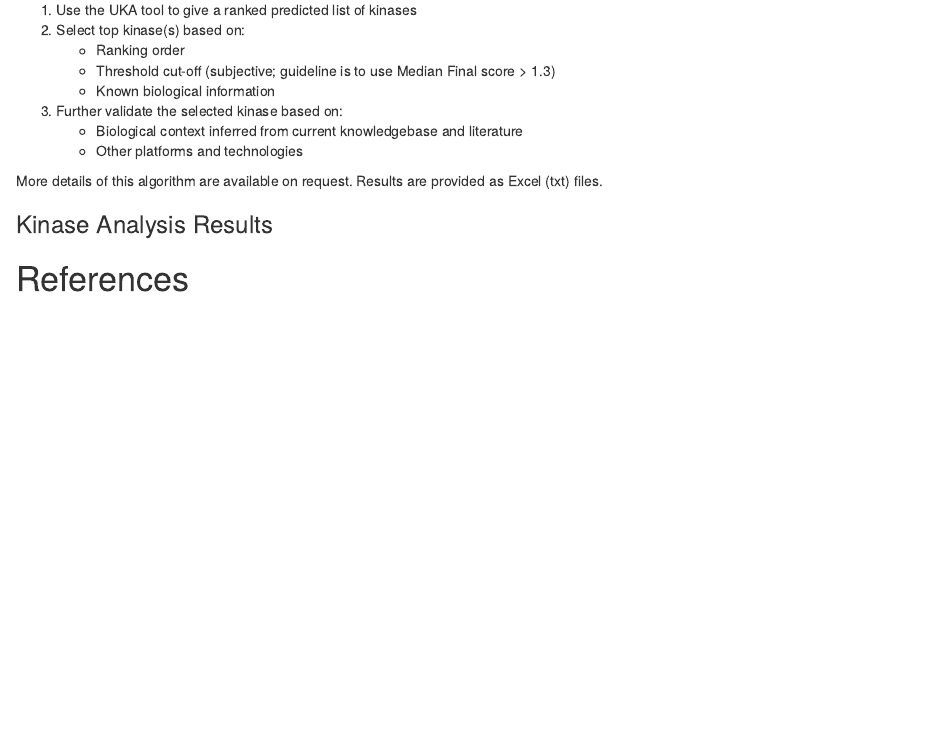
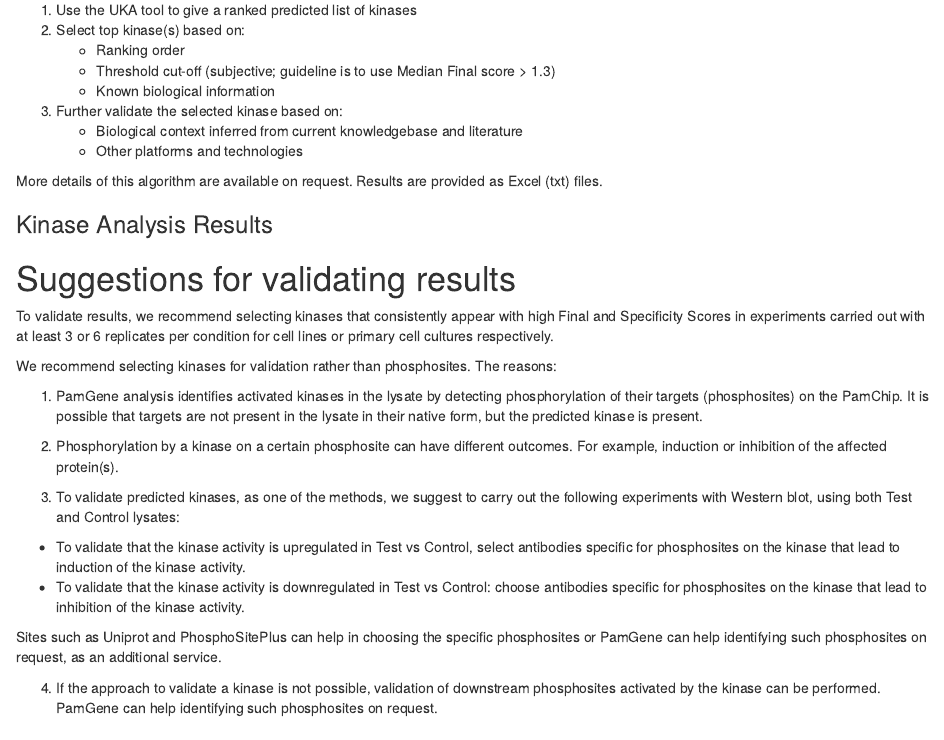
Before and after one commit to pamgene/autoreport2023, an R Markdown document (02_ReportSupplement.Rmd): the page in a window 1100 px wide, from 4540 px down. Rendered offline with R 4.5, knitr and Pandoc, with nearby package versions; drawn as R Markdown's standard HTML page in place of the format the file asks for.

Commit message:
added validation guideline

````diff
--- a/02_ReportSupplement.Rmd
+++ b/02_ReportSupplement.Rmd
@@ -388,4 +388,23 @@ if (nrow(kinase_files) > 0) {
 
 ```
 
+# Suggestions for validating results
+
+To validate results, we recommend selecting kinases that consistently appear with high Final and Specificity Scores in experiments carried out with at least 3 or 6 replicates per condition for cell lines or primary cell cultures respectively.
+
+We recommend selecting kinases for validation rather than phosphosites. The reasons:
+
+1.	PamGene analysis identifies activated kinases in the lysate by detecting phosphorylation of their targets (phosphosites) on the PamChip. It is possible that targets are not present in the lysate in their native form, but the predicted kinase is present.
+
+2.	Phosphorylation by a kinase on a certain phosphosite can have different outcomes. For example, induction or inhibition of the affected protein(s).
+
+3.	To validate predicted kinases, as one of the methods, we suggest to carry out the following experiments with Western blot, using both Test and Control lysates:
+*	To validate that the kinase activity is upregulated in Test vs Control, select antibodies specific for phosphosites on the kinase that lead to induction of the kinase activity.
+*	To validate that the kinase activity is downregulated in Test vs Control: choose antibodies specific for phosphosites on the kinase that lead to inhibition of the kinase activity.
+
+Sites such as Uniprot and PhosphoSitePlus can help in choosing the specific phosphosites or PamGene can help identifying such phosphosites on request, as an additional service.
+
+4.	If the approach to validate a kinase is not possible, validation of downstream phosphosites activated by the kinase can be performed. PamGene can help identifying such phosphosites on request.
+
+
 # References
````
Also changed, not shown: 01_MainReport.Rmd (+2 -0 lines).
